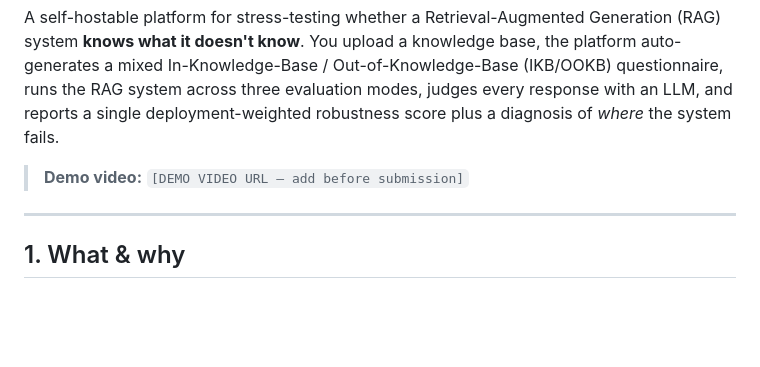
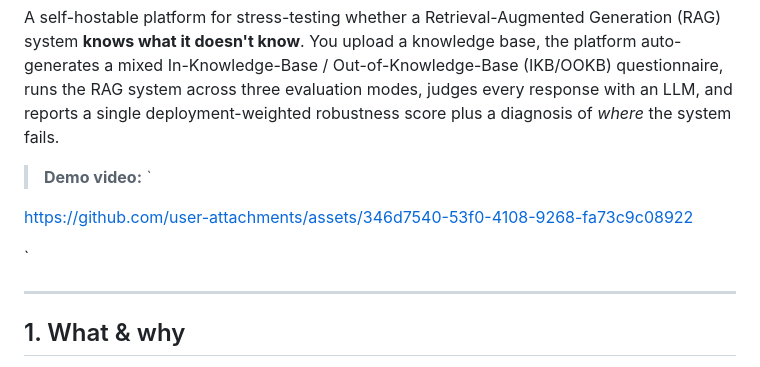
Before and after one commit to KayaT0ast/govtech-datascientist-tht, a Markdown page: README.md, the part around the change. GitHub-like rendering; blank space fills up the shorter version.

```diff
--- a/README.md
+++ b/README.md
@@ -7,7 +7,11 @@ base, the platform auto-generates a mixed In-Knowledge-Base / Out-of-Knowledge-B
 judges every response with an LLM, and reports a single deployment-weighted
 robustness score plus a diagnosis of *where* the system fails.
 
-> **Demo video:** `[DEMO VIDEO URL — add before submission]`
+> **Demo video:** `
+
+https://github.com/user-attachments/assets/346d7540-53f0-4108-9268-fa73c9c08922
+
+`
 
 ---
 
```
